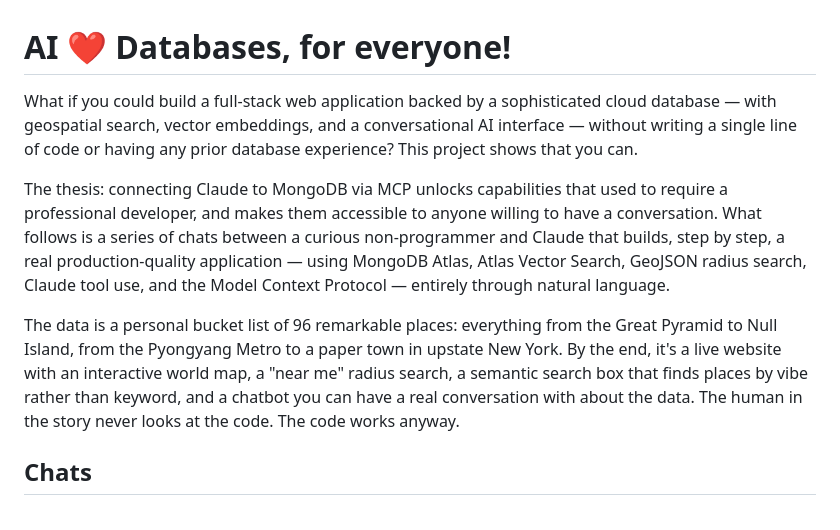
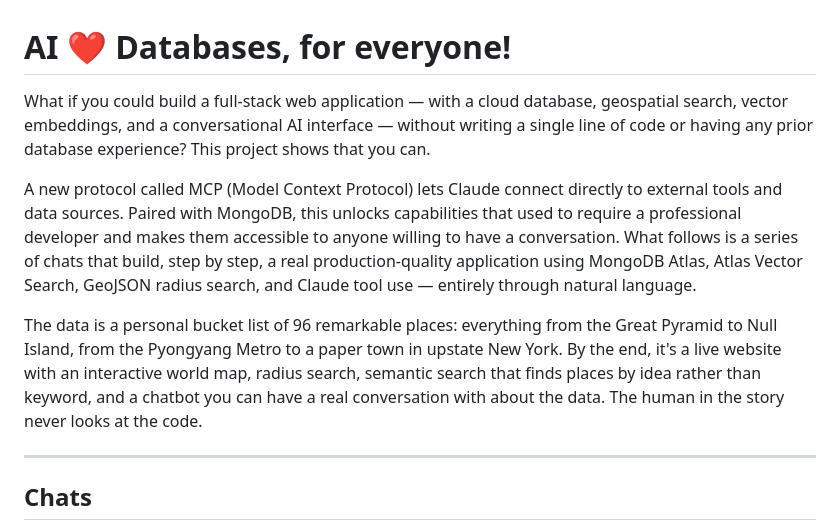
Before and after one commit to azamlerc/everyone, a Markdown page: README.md, the part around the change. GitHub-like rendering.

Commit message:
Updated intro

```diff
--- a/README.md
+++ b/README.md
@@ -1,10 +1,12 @@
 # AI ❤️ Databases, for everyone!
 
-What if you could build a full-stack web application backed by a sophisticated cloud database — with geospatial search, vector embeddings, and a conversational AI interface — without writing a single line of code or having any prior database experience? This project shows that you can.
+What if you could build a full-stack web application — with a cloud database, geospatial search, vector embeddings, and a conversational AI interface — without writing a single line of code or having any prior database experience? This project shows that you can.
 
-The thesis: connecting Claude to MongoDB via MCP unlocks capabilities that used to require a professional developer, and makes them accessible to anyone willing to have a conversation. What follows is a series of chats between a curious non-programmer and Claude that builds, step by step, a real production-quality application — using MongoDB Atlas, Atlas Vector Search, GeoJSON radius search, Claude tool use, and the Model Context Protocol — entirely through natural language.
+A new protocol called MCP (Model Context Protocol) lets Claude connect directly to external tools and data sources. Paired with MongoDB, this unlocks capabilities that used to require a professional developer and makes them accessible to anyone willing to have a conversation. What follows is a series of chats that build, step by step, a real production-quality application using MongoDB Atlas, Atlas Vector Search, GeoJSON radius search, and Claude tool use — entirely through natural language.
 
-The data is a personal bucket list of 96 remarkable places: everything from the Great Pyramid to Null Island, from the Pyongyang Metro to a paper town in upstate New York. By the end, it's a live website with an interactive world map, a "near me" radius search, a semantic search box that finds places by vibe rather than keyword, and a chatbot you can have a real conversation with about the data. The human in the story never looks at the code. The code works anyway.
+The data is a personal bucket list of 96 remarkable places: everything from the Great Pyramid to Null Island, from the Pyongyang Metro to a paper town in upstate New York. By the end, it's a live website with an interactive world map, radius search, semantic search that finds places by idea rather than keyword, and a chatbot you can have a real conversation with about the data. The human in the story never looks at the code.
+
+---
 
 ## Chats
 
```
Also changed, not shown: chats/database.md (+0 -5 lines).
